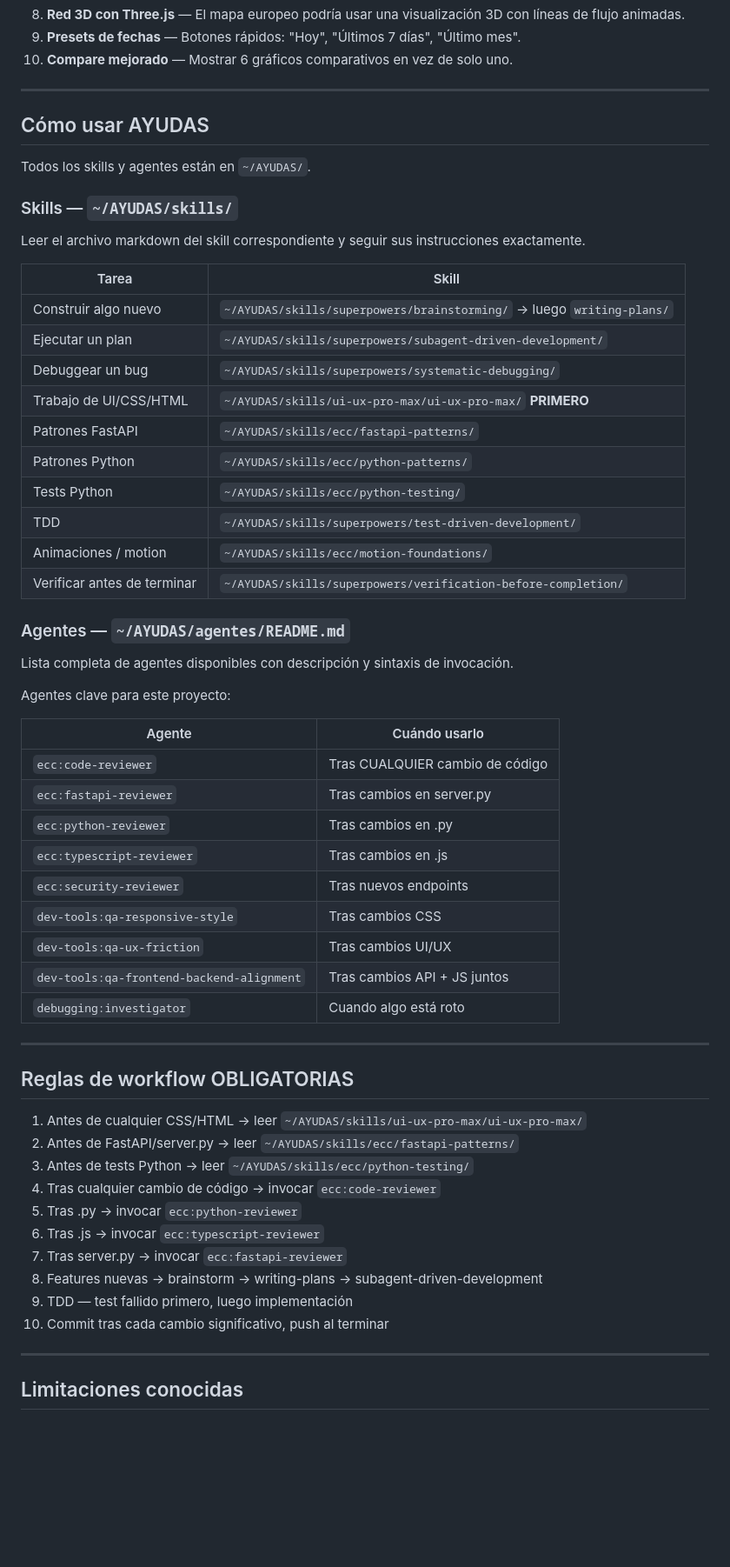
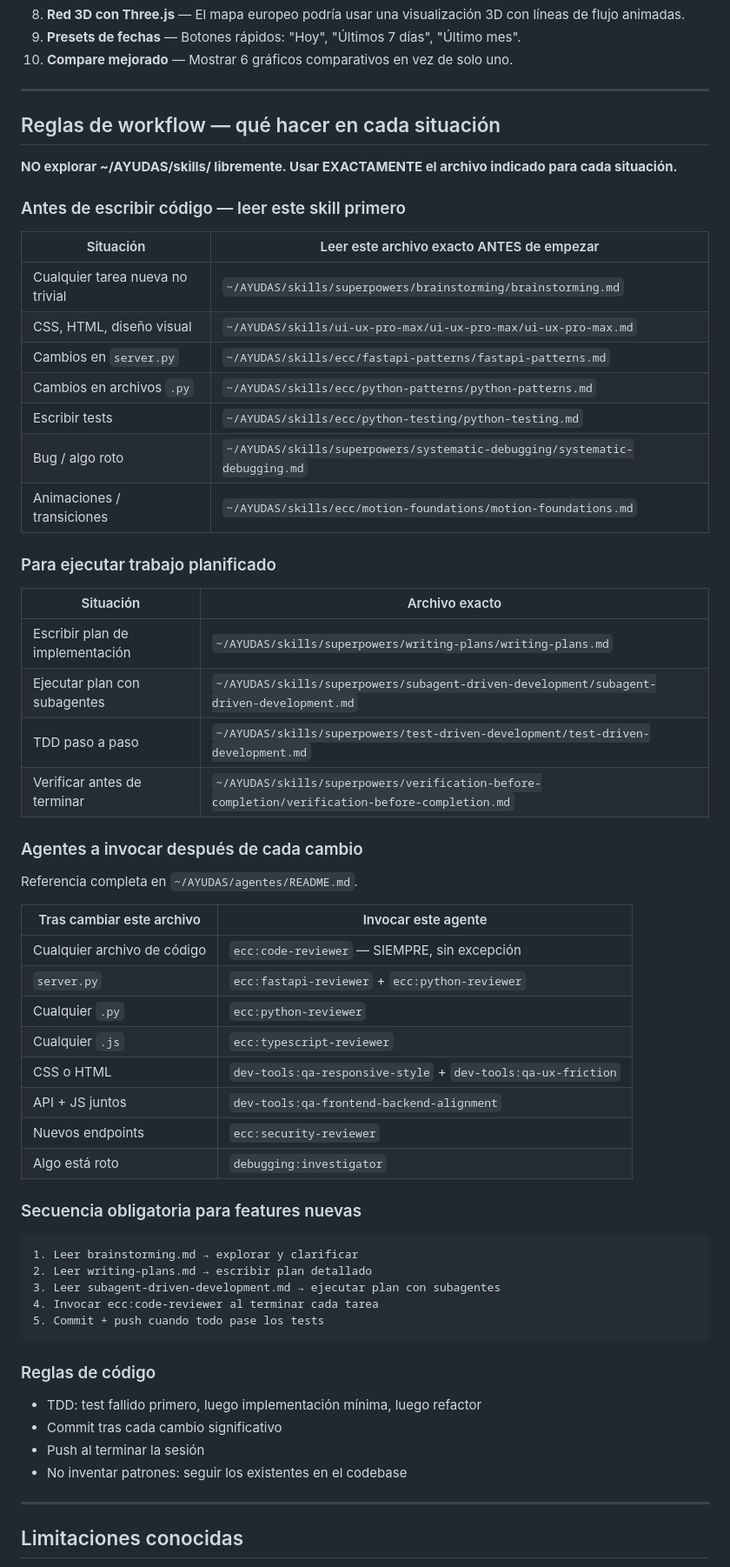
Before and after one commit to jcaballero-ethz/App, a Markdown page: AGENTS.md, the part around the change. Shown at 87% size. Rendered like a GitHub page; blank space fills up the shorter version.

Commit message:
docs: AGENTS.md — exact skill file paths, no exploration needed

````diff
--- a/AGENTS.md
+++ b/AGENTS.md
@@ -146,59 +146,62 @@ cd /Users/javiercaballero/Proyecto_Javi/energy-stress-app
 
 ---
 
-## Cómo usar AYUDAS
+## Reglas de workflow — qué hacer en cada situación
 
-Todos los skills y agentes están en `~/AYUDAS/`.
+**NO explorar ~/AYUDAS/skills/ libremente. Usar EXACTAMENTE el archivo indicado para cada situación.**
 
-### Skills — `~/AYUDAS/skills/`
+### Antes de escribir código — leer este skill primero
 
-Leer el archivo markdown del skill correspondiente y seguir sus instrucciones exactamente.
+| Situación | Leer este archivo exacto ANTES de empezar |
+|-----------|------------------------------------------|
+| Cualquier tarea nueva no trivial | `~/AYUDAS/skills/superpowers/brainstorming/brainstorming.md` |
+| CSS, HTML, diseño visual | `~/AYUDAS/skills/ui-ux-pro-max/ui-ux-pro-max/ui-ux-pro-max.md` |
+| Cambios en `server.py` | `~/AYUDAS/skills/ecc/fastapi-patterns/fastapi-patterns.md` |
+| Cambios en archivos `.py` | `~/AYUDAS/skills/ecc/python-patterns/python-patterns.md` |
+| Escribir tests | `~/AYUDAS/skills/ecc/python-testing/python-testing.md` |
+| Bug / algo roto | `~/AYUDAS/skills/superpowers/systematic-debugging/systematic-debugging.md` |
+| Animaciones / transiciones | `~/AYUDAS/skills/ecc/motion-foundations/motion-foundations.md` |
 
-| Tarea | Skill |
-|-------|-------|
-| Construir algo nuevo | `~/AYUDAS/skills/superpowers/brainstorming/` → luego `writing-plans/` |
-| Ejecutar un plan | `~/AYUDAS/skills/superpowers/subagent-driven-development/` |
-| Debuggear un bug | `~/AYUDAS/skills/superpowers/systematic-debugging/` |
-| Trabajo de UI/CSS/HTML | `~/AYUDAS/skills/ui-ux-pro-max/ui-ux-pro-max/` **PRIMERO** |
-| Patrones FastAPI | `~/AYUDAS/skills/ecc/fastapi-patterns/` |
-| Patrones Python | `~/AYUDAS/skills/ecc/python-patterns/` |
-| Tests Python | `~/AYUDAS/skills/ecc/python-testing/` |
-| TDD | `~/AYUDAS/skills/superpowers/test-driven-development/` |
-| Animaciones / motion | `~/AYUDAS/skills/ecc/motion-foundations/` |
-| Verificar antes de terminar | `~/AYUDAS/skills/superpowers/verification-before-completion/` |
+### Para ejecutar trabajo planificado
 
-### Agentes — `~/AYUDAS/agentes/README.md`
+| Situación | Archivo exacto |
+|-----------|---------------|
+| Escribir plan de implementación | `~/AYUDAS/skills/superpowers/writing-plans/writing-plans.md` |
+| Ejecutar plan con subagentes | `~/AYUDAS/skills/superpowers/subagent-driven-development/subagent-driven-development.md` |
+| TDD paso a paso | `~/AYUDAS/skills/superpowers/test-driven-development/test-driven-development.md` |
+| Verificar antes de terminar | `~/AYUDAS/skills/superpowers/verification-before-completion/verification-before-completion.md` |
 
-Lista completa de agentes disponibles con descripción y sintaxis de invocación.
+### Agentes a invocar después de cada cambio
 
-Agentes clave para este proyecto:
+Referencia completa en `~/AYUDAS/agentes/README.md`.
 
-| Agente | Cuándo usarlo |
-|--------|--------------|
-| `ecc:code-reviewer` | Tras CUALQUIER cambio de código |
-| `ecc:fastapi-reviewer` | Tras cambios en server.py |
-| `ecc:python-reviewer` | Tras cambios en .py |
-| `ecc:typescript-reviewer` | Tras cambios en .js |
-| `ecc:security-reviewer` | Tras nuevos endpoints |
-| `dev-tools:qa-responsive-style` | Tras cambios CSS |
-| `dev-tools:qa-ux-friction` | Tras cambios UI/UX |
-| `dev-tools:qa-frontend-backend-alignment` | Tras cambios API + JS juntos |
-| `debugging:investigator` | Cuando algo está roto |
+| Tras cambiar este archivo | Invocar este agente |
+|--------------------------|---------------------|
+| Cualquier archivo de código | `ecc:code-reviewer` — SIEMPRE, sin excepción |
+| `server.py` | `ecc:fastapi-reviewer` + `ecc:python-reviewer` |
+| Cualquier `.py` | `ecc:python-reviewer` |
+| Cualquier `.js` | `ecc:typescript-reviewer` |
+| CSS o HTML | `dev-tools:qa-responsive-style` + `dev-tools:qa-ux-friction` |
+| API + JS juntos | `dev-tools:qa-frontend-backend-alignment` |
+| Nuevos endpoints | `ecc:security-reviewer` |
+| Algo está roto | `debugging:investigator` |
 
----
+### Secuencia obligatoria para features nuevas
 
-## Reglas de workflow OBLIGATORIAS
+```
+1. Leer brainstorming.md → explorar y clarificar
+2. Leer writing-plans.md → escribir plan detallado
+3. Leer subagent-driven-development.md → ejecutar plan con subagentes
+4. Invocar ecc:code-reviewer al terminar cada tarea
+5. Commit + push cuando todo pase los tests
+```
 
-1. Antes de cualquier CSS/HTML → leer `~/AYUDAS/skills/ui-ux-pro-max/ui-ux-pro-max/`
-2. Antes de FastAPI/server.py → leer `~/AYUDAS/skills/ecc/fastapi-patterns/`
-3. Antes de tests Python → leer `~/AYUDAS/skills/ecc/python-testing/`
-4. Tras cualquier cambio de código → invocar `ecc:code-reviewer`
-5. Tras .py → invocar `ecc:python-reviewer`
-6. Tras .js → invocar `ecc:typescript-reviewer`
-7. Tras server.py → invocar `ecc:fastapi-reviewer`
-8. Features nuevas → brainstorm → writing-plans → subagent-driven-development
-9. TDD — test fallido primero, luego implementación
-10. Commit tras cada cambio significativo, push al terminar
+### Reglas de código
+
+- TDD: test fallido primero, luego implementación mínima, luego refactor
+- Commit tras cada cambio significativo
+- Push al terminar la sesión
+- No inventar patrones: seguir los existentes en el codebase
 
 ---
 
````
